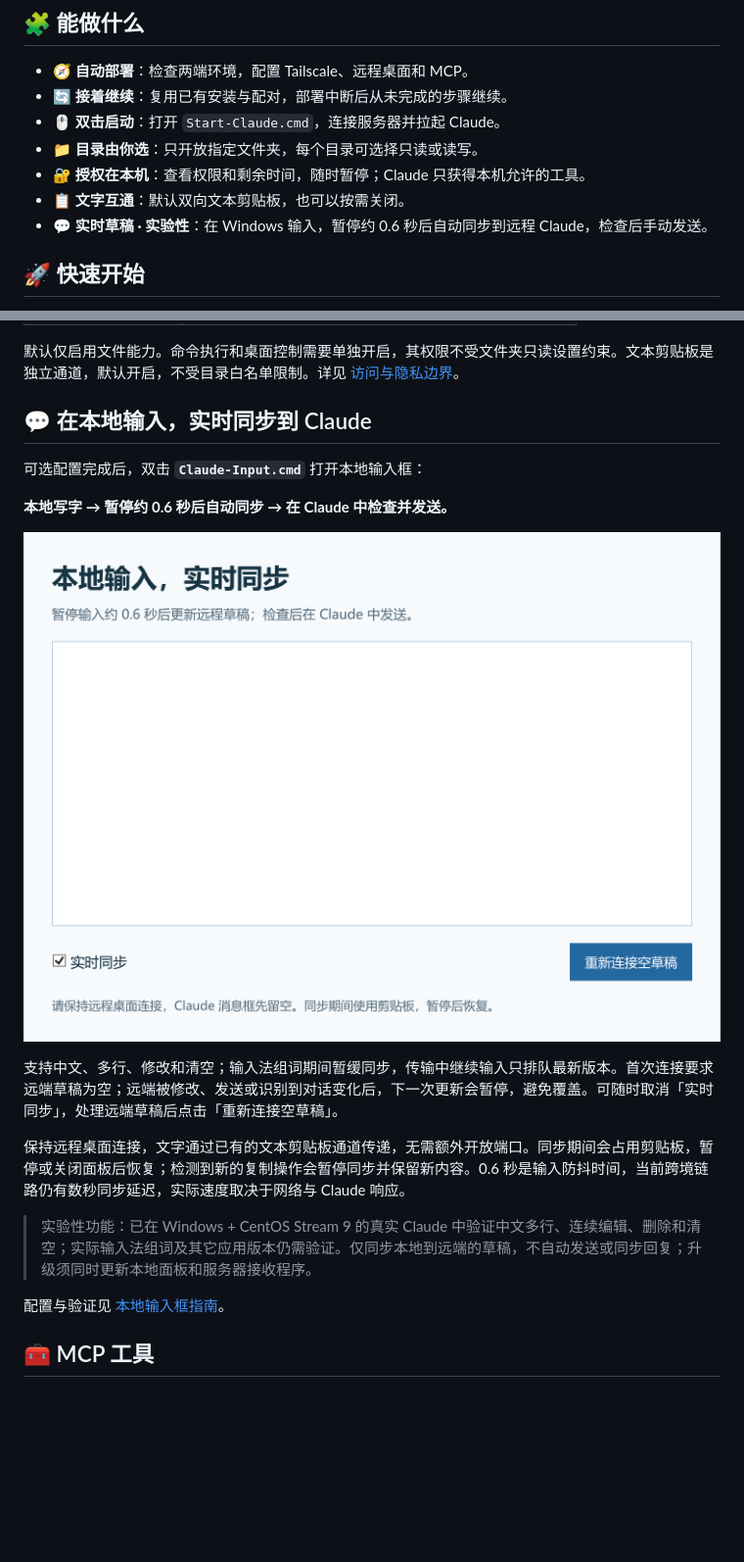
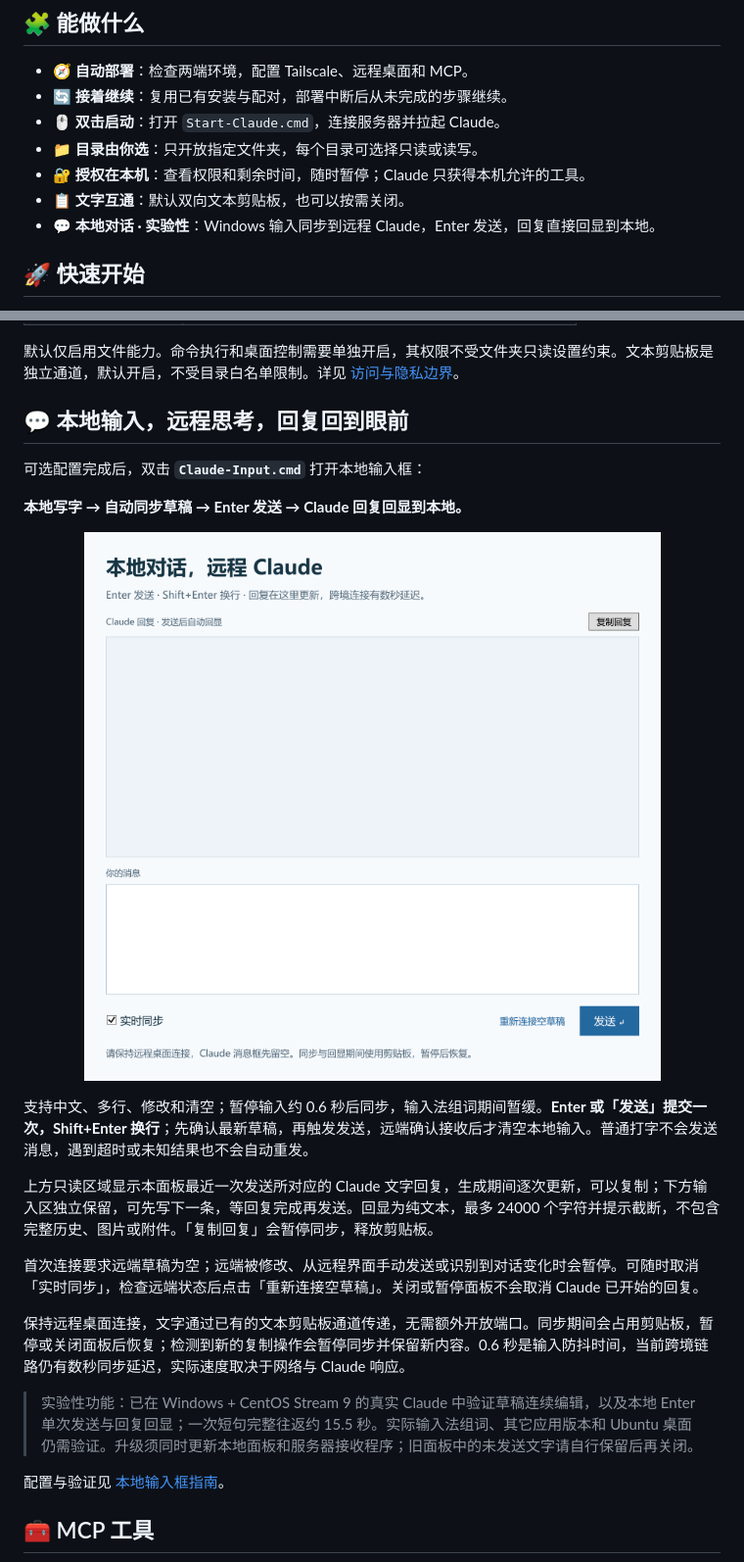
Before and after one commit to wcy-wcy1/devspace-host-control, a Markdown page: README.md, 2 parts joined by grey strips. Shown at 98% size. Rendered like a GitHub page; pictures changed too: docs/assets/local-input-panel.png; blank space fills up the shorter version.

Commit message:
feat: send local Claude messages and display scoped replies

```diff
--- a/README.md
+++ b/README.md
@@ -21,7 +21,7 @@
 - 📁 **目录由你选**：只开放指定文件夹，每个目录可选择只读或读写。
 - 🔐 **授权在本机**：查看权限和剩余时间，随时暂停；Claude 只获得本机允许的工具。
 - 📋 **文字互通**：默认双向文本剪贴板，也可以按需关闭。
-- 💬 **实时草稿 · 实验性**：在 Windows 输入，暂停约 0.6 秒后自动同步到远程 Claude，检查后手动发送。
+- 💬 **本地对话 · 实验性**：Windows 输入同步到远程 Claude，Enter 发送，回复直接回显到本地。
 
 <a id="quick-start"></a>
 ## 🚀 快速开始
@@ -83,10 +83,10 @@ Codex 会执行安装、策略配置、证书配对和 MCP 配置。首次使用
 默认仅启用文件能力。命令执行和桌面控制需要单独开启，其权限不受文件夹只读设置约束。文本剪贴板是独立通道，默认开启，不受目录白名单限制。详见 [访问与隐私边界](skills/devspace-host-control/references/privacy.md)。
 
 <a id="local-input"></a>
-## 💬 在本地输入，实时同步到 Claude
+## 💬 本地输入，远程思考，回复回到眼前
 
 可选配置完成后，双击 **`Claude-Input.cmd`** 打开本地输入框：
 
-**本地写字 → 暂停约 0.6 秒后自动同步 → 在 Claude 中检查并发送。**
+**本地写字 → 自动同步草稿 → Enter 发送 → Claude 回复回显到本地。**
 
 <p align="center">
@@ -94,10 +94,14 @@ Codex 会执行安装、策略配置、证书配对和 MCP 配置。首次使用
 </p>
 
-支持中文、多行、修改和清空；输入法组词期间暂缓同步，传输中继续输入只排队最新版本。首次连接要求远端草稿为空；远端被修改、发送或识别到对话变化后，下一次更新会暂停，避免覆盖。可随时取消「实时同步」，处理远端草稿后点击「重新连接空草稿」。
+支持中文、多行、修改和清空；暂停输入约 0.6 秒后同步，输入法组词期间暂缓。**Enter 或「发送」提交一次，Shift+Enter 换行**；先确认最新草稿，再触发发送，远端确认接收后才清空本地输入。普通打字不会发送消息，遇到超时或未知结果也不会自动重发。
+
+上方只读区域显示本面板最近一次发送所对应的 Claude 文字回复，生成期间逐次更新，可以复制；下方输入区独立保留，可先写下一条，等回复完成再发送。回显为纯文本，最多 24000 个字符并提示截断，不包含完整历史、图片或附件。「复制回复」会暂停同步，释放剪贴板。
+
+首次连接要求远端草稿为空；远端被修改、从远程界面手动发送或识别到对话变化时会暂停。可随时取消「实时同步」，检查远端状态后点击「重新连接空草稿」。关闭或暂停面板不会取消 Claude 已开始的回复。
 
 保持远程桌面连接，文字通过已有的文本剪贴板通道传递，无需额外开放端口。同步期间会占用剪贴板，暂停或关闭面板后恢复；检测到新的复制操作会暂停同步并保留新内容。0.6 秒是输入防抖时间，当前跨境链路仍有数秒同步延迟，实际速度取决于网络与 Claude 响应。
 
-> 实验性功能：已在 Windows + CentOS Stream 9 的真实 Claude 中验证中文多行、连续编辑、删除和清空；实际输入法组词及其它应用版本仍需验证。仅同步本地到远端的草稿，不自动发送或同步回复；升级须同时更新本地面板和服务器接收程序。
+> 实验性功能：已在 Windows + CentOS Stream 9 的真实 Claude 中验证草稿连续编辑，以及本地 Enter 单次发送与回复回显；一次短句完整往返约 15.5 秒。实际输入法组词、其它应用版本和 Ubuntu 桌面仍需验证。升级须同时更新本地面板和服务器接收程序；旧面板中的未发送文字请自行保留后再关闭。
 
 配置与验证见 [本地输入框指南](skills/devspace-host-control/references/input-bridge.md)。
 
```
Also changed, not shown: other parts of README.md (+1 -1 lines), skills/devspace-host-control/SKILL.md (+2 -2 lines), 6 other files.
